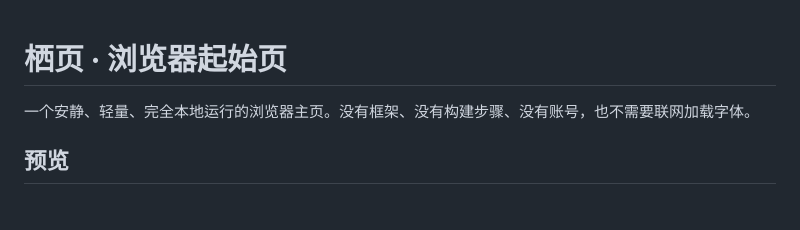
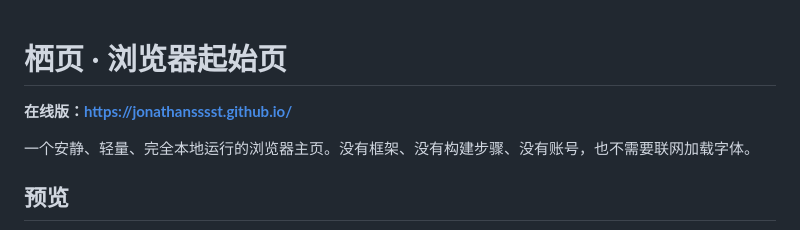
Before and after one commit to JonathanSssst/JonathanSssst.github.io, a Markdown page: README.md, the part around the change. GitHub-like rendering; blank space fills up the shorter version.

Commit message:
Add live GitHub Pages link

```diff
--- a/README.md
+++ b/README.md
@@ -1,4 +1,6 @@
 # 栖页 · 浏览器起始页
+
+**在线版：<https://jonathansssst.github.io/>**
 
 一个安静、轻量、完全本地运行的浏览器主页。没有框架、没有构建步骤、没有账号，也不需要联网加载字体。
 
```
